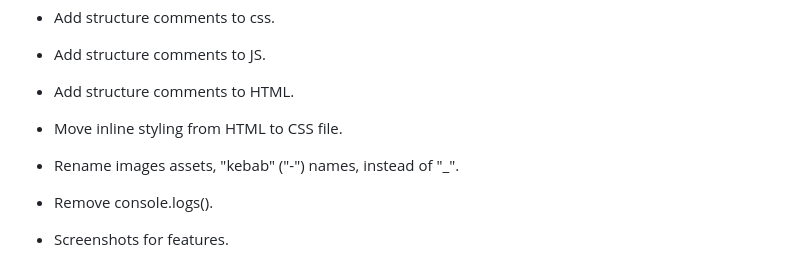
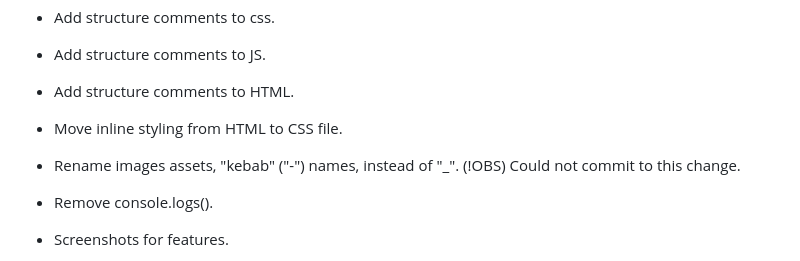
Before and after one commit to Fantomen31/Guess_The_Movie, a Markdown page: README.md, the part around the change. Rendered like a GitHub page.

Commit message:
coukd not commit to name changing because of bug

```diff
--- a/README.md
+++ b/README.md
@@ -150,7 +150,7 @@ Same with score.js file, it’s part of an onlick. If I had the time I'd change
 
 - Move inline styling from HTML to CSS file.
 
-- Rename images assets, "kebab" ("-") names, instead of "_".
+- Rename images assets, "kebab" ("-") names, instead of "_". (!OBS) Could not commit to this change.
 
 - Remove console.logs().
 
```
